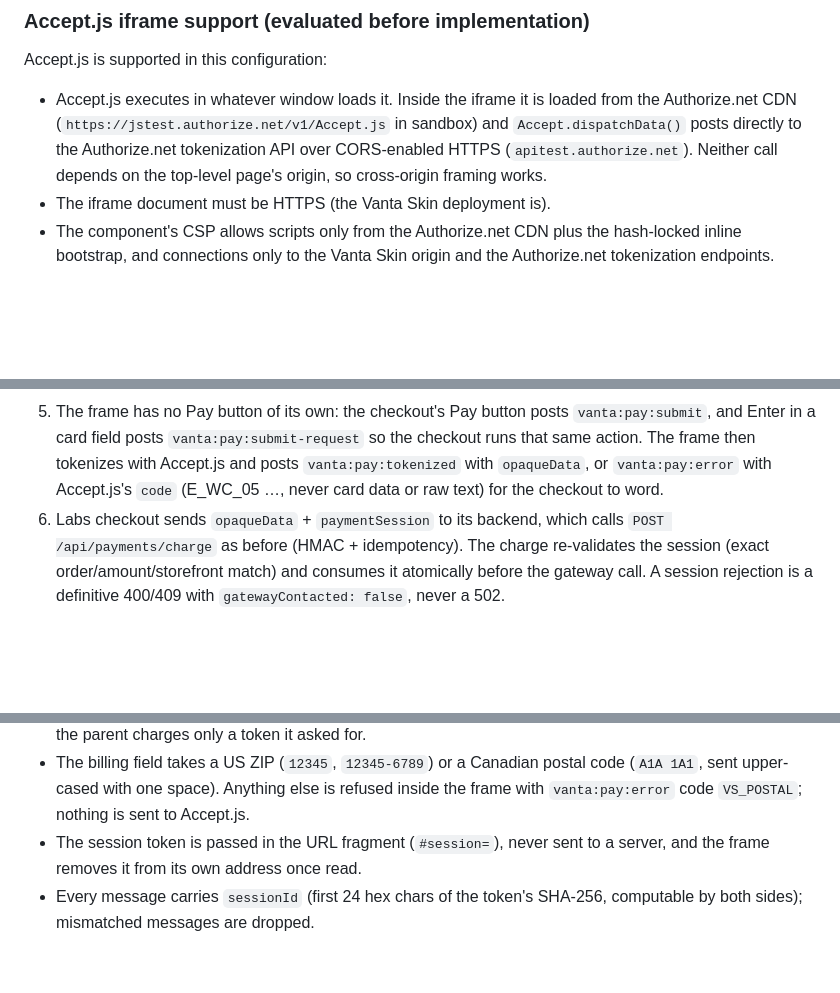
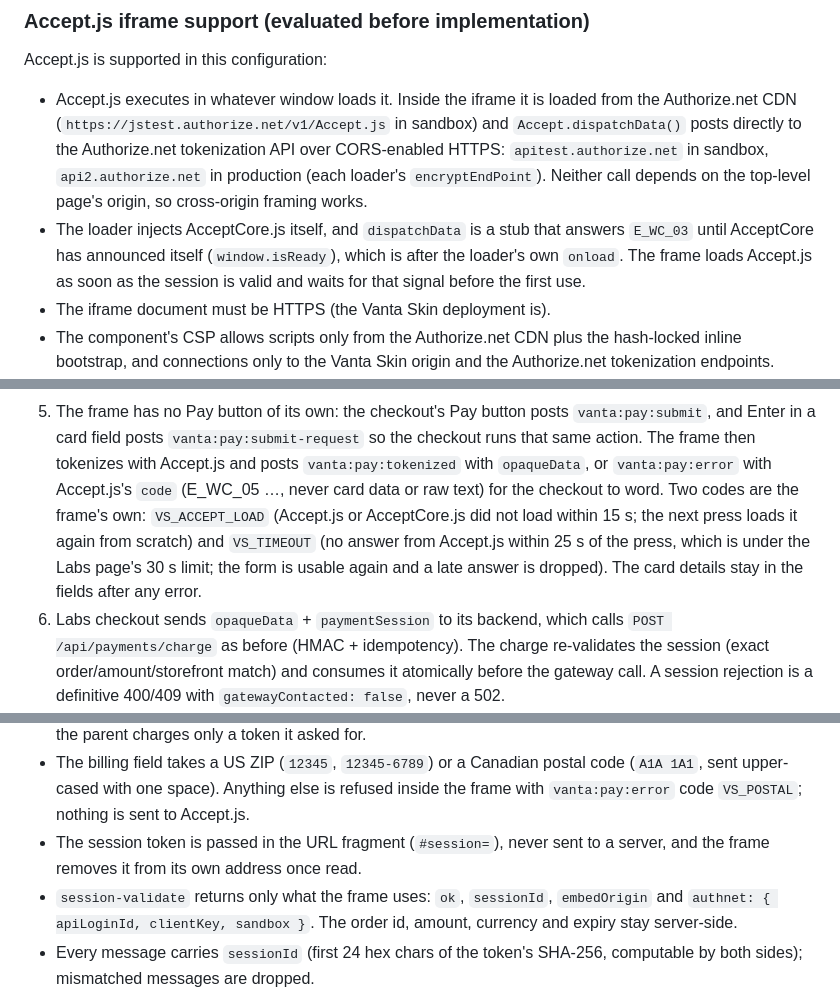
Before and after one commit to brendenhuntzinger1/vanta-skin, a Markdown page: VANTA_LABS_HANDOFF.md, 3 parts joined by grey strips. GitHub-like rendering; blank space fills up the shorter version.

Commit message:
Docs: production tokenization host, frame error codes, what the frame can read
- Handoff §14: api2 vs apitest, the AcceptCore readiness signal,
  VS_ACCEPT_LOAD / VS_TIMEOUT, and the slimmer session-validate answer.
- PCI payment page: names the two tokenization hosts in connect-src.
- Transaction audit: corrects "the Labs parent origin is not visible".
  Nothing sends it, but scripts in the frame can read it
  (location.ancestorOrigins in Chromium, embedOrigin, frame-ancestors);
  the Accept.js files served today read none of them.

Co-Authored-By: Claude Opus 5.5 <noreply@anthropic.com>
Claude-Session: https://claude.ai/code/session_01FennAUrtjcagFv3fbjSLeK

```diff
--- a/VANTA_LABS_HANDOFF.md
+++ b/VANTA_LABS_HANDOFF.md
@@ -347,8 +347,14 @@ Accept.js is supported in this configuration:
 - Accept.js executes in whatever window loads it. Inside the iframe it is
   loaded from the Authorize.net CDN (`https://jstest.authorize.net/v1/Accept.js`
   in sandbox) and `Accept.dispatchData()` posts directly to the Authorize.net
-  tokenization API over CORS-enabled HTTPS (`apitest.authorize.net`). Neither
-  call depends on the top-level page's origin, so cross-origin framing works.
+  tokenization API over CORS-enabled HTTPS: `apitest.authorize.net` in
+  sandbox, `api2.authorize.net` in production (each loader's
+  `encryptEndPoint`). Neither call depends on the top-level page's origin, so
+  cross-origin framing works.
+- The loader injects AcceptCore.js itself, and `dispatchData` is a stub that
+  answers `E_WC_03` until AcceptCore has announced itself (`window.isReady`),
+  which is after the loader's own `onload`. The frame loads Accept.js as soon
+  as the session is valid and waits for that signal before the first use.
 - The iframe document must be HTTPS (the Vanta Skin deployment is).
 - The component's CSP allows scripts only from the Authorize.net CDN plus the
   hash-locked inline bootstrap, and connections only to the Vanta Skin origin
@@ -380,7 +386,12 @@ Accept.js is supported in this configuration:
    `vanta:pay:submit-request` so the checkout runs that same action. The frame
    then tokenizes with Accept.js and posts `vanta:pay:tokenized` with
    `opaqueData`, or `vanta:pay:error` with Accept.js's `code` (E_WC_05 …,
-   never card data or raw text) for the checkout to word.
+   never card data or raw text) for the checkout to word. Two codes are the
+   frame's own: `VS_ACCEPT_LOAD` (Accept.js or AcceptCore.js did not load
+   within 15 s; the next press loads it again from scratch) and `VS_TIMEOUT`
+   (no answer from Accept.js within 25 s of the press, which is under the
+   Labs page's 30 s limit; the form is usable again and a late answer is
+   dropped). The card details stay in the fields after any error.
 6. Labs checkout sends `opaqueData` + `paymentSession` to its backend, which
    calls `POST /api/payments/charge` as before (HMAC + idempotency). The
    charge re-validates the session (exact order/amount/storefront match) and
@@ -404,6 +415,9 @@ Accept.js is supported in this configuration:
   sent to Accept.js.
 - The session token is passed in the URL fragment (`#session=`), never sent to
   a server, and the frame removes it from its own address once read.
+- `session-validate` returns only what the frame uses: `ok`, `sessionId`,
+  `embedOrigin` and `authnet: { apiLoginId, clientKey, sandbox }`. The order
+  id, amount, currency and expiry stay server-side.
 - Every message carries `sessionId` (first 24 hex chars of the token's
   SHA-256, computable by both sides); mismatched messages are dropped.
 - Message types: `vanta:pay:ready`, `vanta:pay:tokenized`, `vanta:pay:error`,
```
Also changed, not shown: AUTHNET_TRANSACTION_AUDIT.md (+3 -3 lines), PCI_PAYMENT_PAGE.md (+2 -1 lines).
